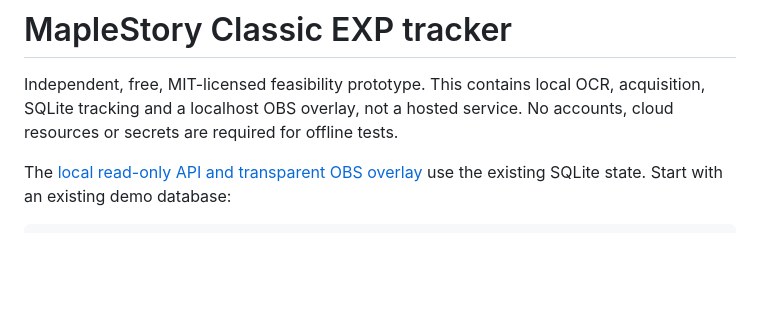
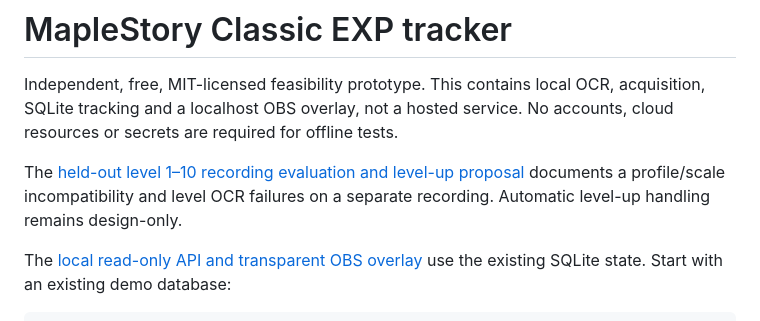
Before and after one commit to CabbageCanFly/msxp, a Markdown page: README.md, the part around the change. Drawn GitHub-style; blank space fills up the shorter version.

Commit message:
docs(ocr): document level-up evaluation and profile limitations

```diff
--- a/README.md
+++ b/README.md
@@ -3,6 +3,10 @@
 Independent, free, MIT-licensed feasibility prototype. This contains local OCR,
 acquisition, SQLite tracking and a localhost OBS overlay, not a hosted service.
 No accounts, cloud resources or secrets are required for offline tests.
+
+The [held-out level 1–10 recording evaluation and level-up proposal](docs/level-up-evaluation.md)
+documents a profile/scale incompatibility and level OCR failures on a separate
+recording. Automatic level-up handling remains design-only.
 
 The [local read-only API and transparent OBS overlay](docs/overlay.md) use the
 existing SQLite state. Start with an existing demo database:
```
Also changed, not shown: docs/level-up-evaluation.md (added, +275 -0 lines).
